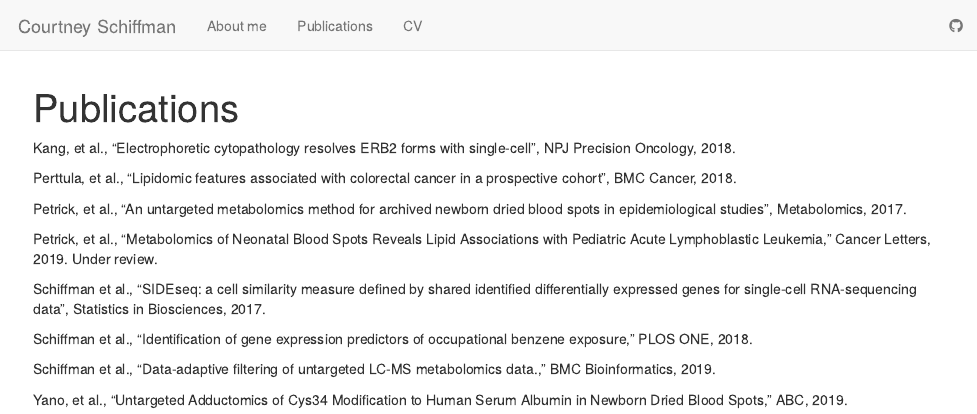
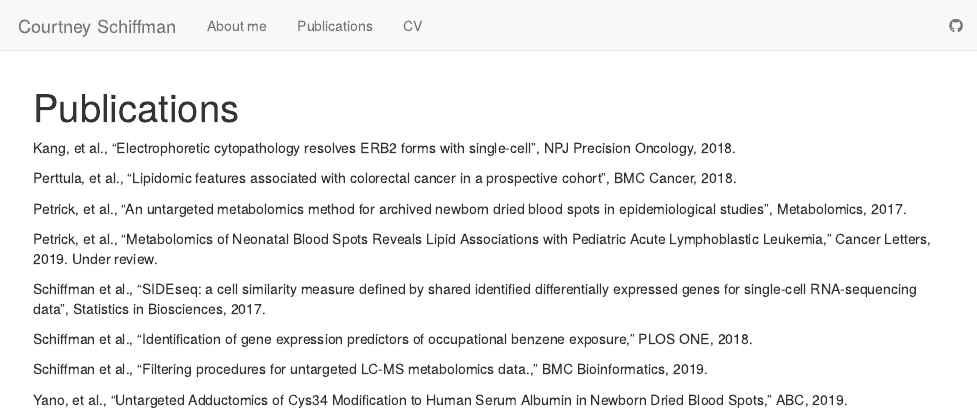
Before and after one commit to courtneyschiffman/CourtneySchiffman, an R Markdown document (analysis/publications.Rmd): the page in a window 1100 px wide, from its top. Rendered offline with R 4.5, knitr and Pandoc, with nearby package versions.

Commit message:
wflow_publish("analysis/publications.Rmd")

```diff
--- a/analysis/publications.Rmd
+++ b/analysis/publications.Rmd
@@ -18,6 +18,6 @@ Schiffman et al., “SIDEseq: a cell similarity measure defined by shared identi
 
 Schiffman et al., “Identification of gene expression predictors of occupational benzene exposure,” PLOS ONE, 2018.
 
-Schiffman et al., “Data-adaptive filtering of untargeted LC-MS metabolomics data.,” BMC Bioinformatics, 2019.
+Schiffman et al., “Filtering procedures for untargeted LC-MS metabolomics data.,” BMC Bioinformatics, 2019.
 
 Yano, et al., “Untargeted Adductomics of Cys34 Modification to Human Serum Albumin in Newborn Dried Blood Spots,” ABC, 2019.
```
